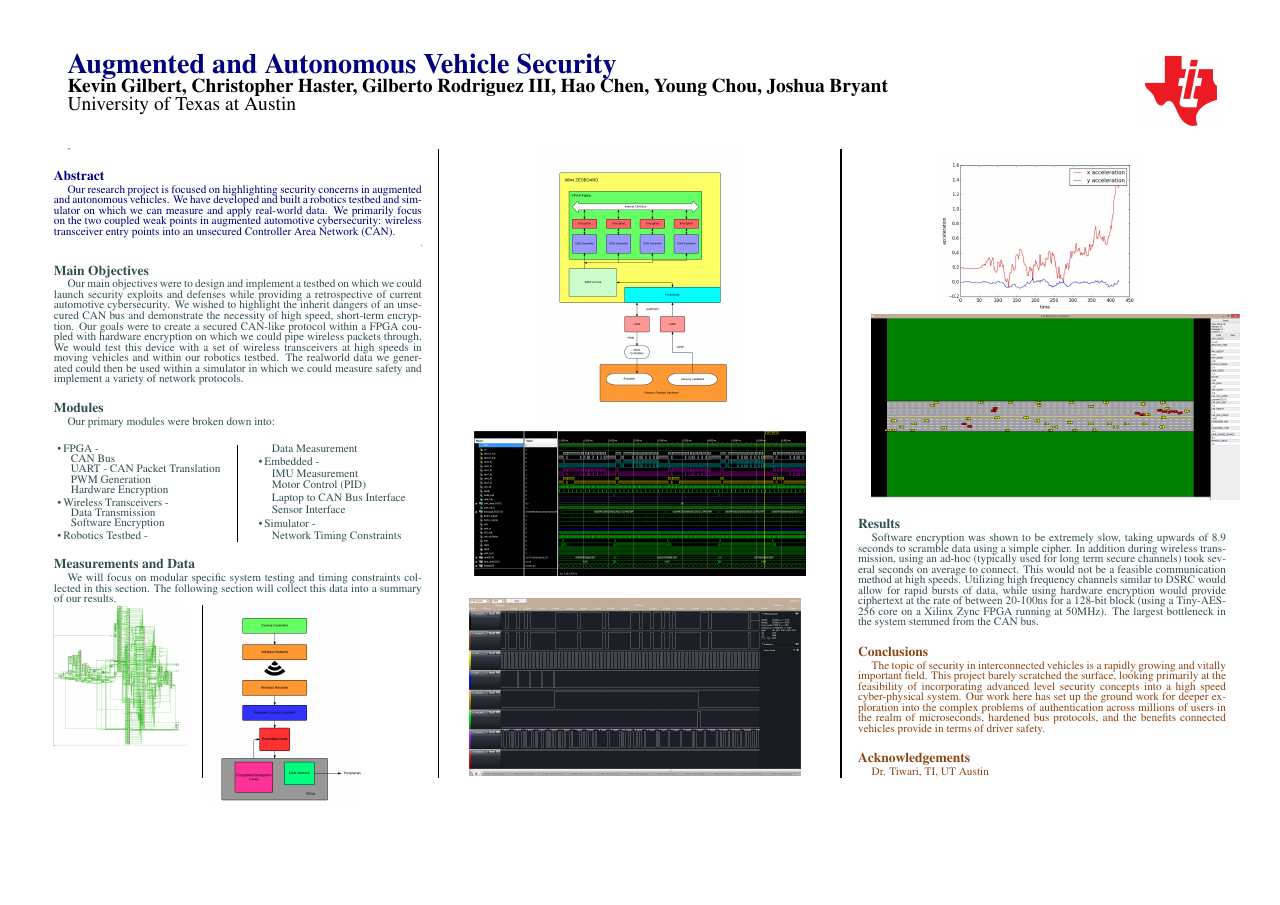
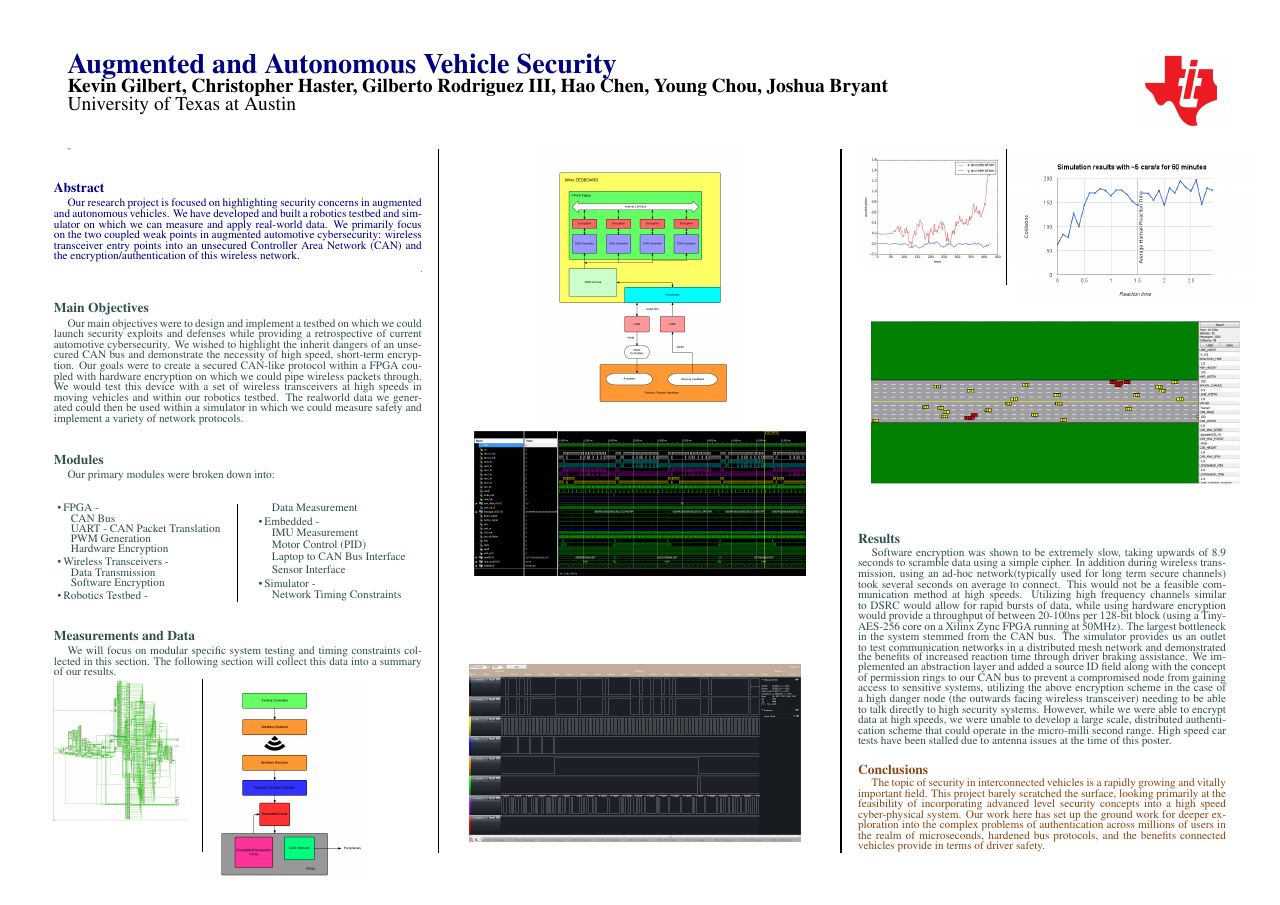
Before and after one commit to senior-design-team25/poster_design, a LaTeX poster (conference_poster_5/conference_poster_5.tex): the whole page before the commit and page 1 of 2 after it. Compiled offline with pdfLaTeX.

Commit message:
First printing status

```diff
--- a/conference_poster_5/conference_poster_5.tex
+++ b/conference_poster_5/conference_poster_5.tex
@@ -89,7 +89,7 @@
 -
 \section*{Abstract}
 \large{
-Our research project is focused on highlighting security concerns in augmented and autonomous vehicles. We have developed and built a robotics testbed and simulator on which we can measure and apply real-world data. We primarily focus on the two coupled weak points in augmented automotive cybersecurity: wireless transceiver entry points into an unsecured Controller Area Network (CAN).}
+Our research project is focused on highlighting security concerns in augmented and autonomous vehicles. We have developed and built a robotics testbed and simulator on which we can measure and apply real-world data. We primarily focus on the two coupled weak points in augmented automotive cybersecurity: wireless transceiver entry points into an unsecured Controller Area Network (CAN) and the encryption/authentication of this wireless network.}
 
 \hfill\includegraphics[scale=0.001]{mohit}
 
@@ -158,19 +158,26 @@ We will focus on modular specific system testing and timing constraints collecte
 \\
 %\bf{Figure 2. } Hardware CAN Bus Capture
 
-\centerline{\includegraphics[scale=0.7]{imu_plot2}}
-
+\begin{vwcol}[widths={0.4,0.6}]
+\includegraphics[scale=0.5]{imu_plot2}
+%\includegraphics[scale=0.4]{fpga_synth_canexpand}
+%\hspace{1em}\includegraphics[scale=0.5]{FPGA_Sim1}
+\includegraphics[scale=1.1]{reaction_plot}
+\end{vwcol}
+%\centerline{\includegraphics[scale=0.7]{imu_plot2}}
+\vspace{3em}
 
 \includegraphics[width=1\linewidth]{car_sim}
+\vspace{2em}
 
 
 %	RESULTS
 %----------------------------------------------------------------------------------------
 
 \section*{Results}
-Software encryption was shown to be extremely slow, taking upwards of 8.9 seconds to scramble data using a simple cipher. In addition during wireless transmission, using an ad-hoc (typically used for long term secure channels) took several seconds on average to connect. This would not be a feasible communication method at high speeds. Utilizing high frequency channels similar to DSRC would allow for rapid bursts of data, while using hardware encryption would provide ciphertext at the rate of between 20-100ns for a 128-bit block (using a Tiny-AES-256 core on a Xilinx Zync FPGA running at 50MHz). The largest bottleneck in the system stemmed from the CAN bus.
+Software encryption was shown to be extremely slow, taking upwards of 8.9 seconds to scramble data using a simple cipher. In addition during wireless transmission, using an ad-hoc network(typically used for long term secure channels) took several seconds on average to connect. This would not be a feasible communication method at high speeds. Utilizing high frequency channels similar to DSRC would allow for rapid bursts of data, while using hardware encryption would provide a throughput of between 20-100ns per 128-bit block (using a Tiny-AES-256 core on a Xilinx Zync FPGA running at 50MHz). The largest bottleneck in the system stemmed from the CAN bus.
 %Latency in the system was measured by sending commands via the transceivers, forwarding the packet via USB-UART to an embedded node which would run a PID loop, forwarding data through a separate UART module to the FPGA. The FPGA would in turn construct a CAN frame around the incoming data after performing an ID-table lookup to confirm a valid message and transmits the data. The correct listening node can then interpret the command and interface with the peripherals on the testbed via a PWM signal. Encryption/Decryption blocks were configured as a feedback loop, taking in plaintext data via a separate dedicated UART line and piping the scrambled data back up through to the central controller.
-
+The simulator provides us an outlet to test communication networks in a distributed mesh network and demonstrated the benefits of increased reaction time through driver braking assistance. We implemented an abstraction layer and added a source ID field along with the concept of permission rings to our CAN bus to prevent a compromised node from gaining access to sensitive systems, utilizing the above encryption scheme in the case of a high danger node (the outwards facing wireless transceiver) needing to be able to talk directly to high security systems. However, while we were able to encrypt  data at high speeds, we were unable to develop a large scale, distributed authentication scheme that could operate in the micro-milli second range. High speed car tests have been stalled due to antenna issues at the time of this poster.
 
 %----------------------------------------------------------------------------------------
 %	CONCLUSIONS
```
Also changed, not shown: conference_poster_5/conference_poster_5.pdf, conference_poster_5/figures/car_sim.PNG, conference_poster_5/figures/reaction_plot.png (added), 2 other files.
